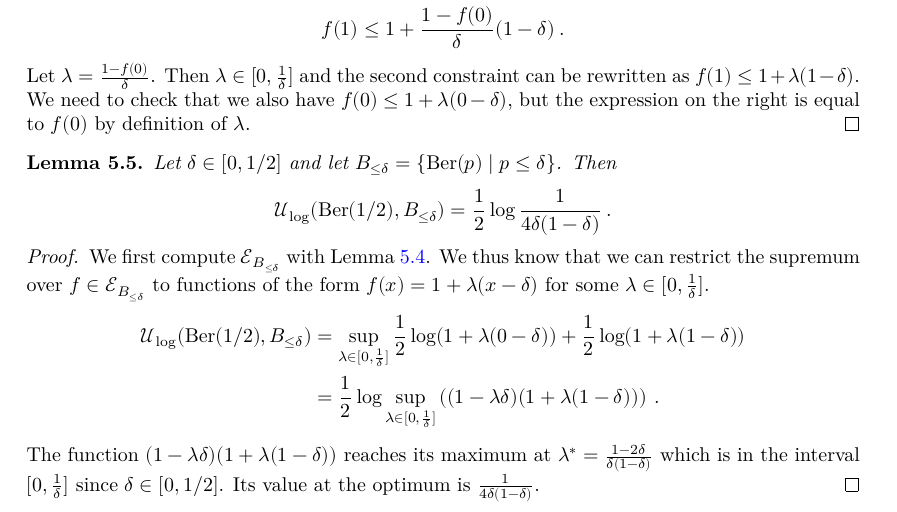
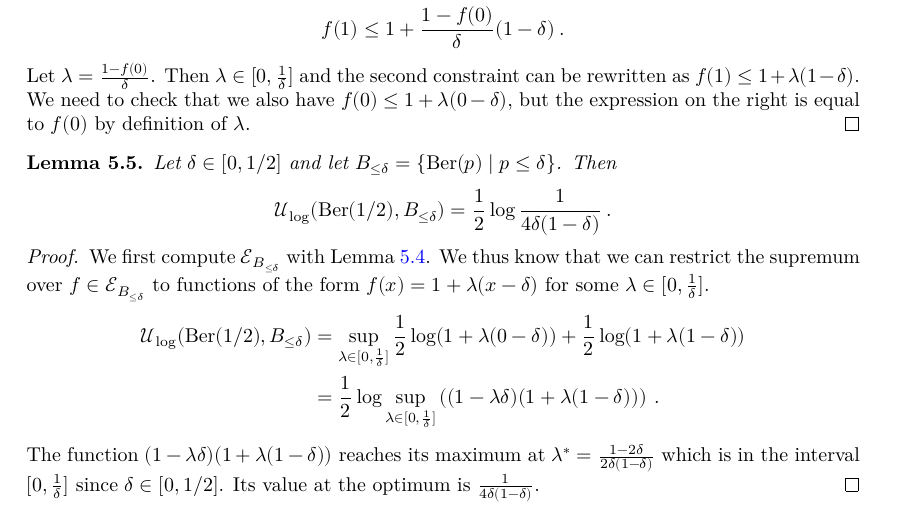
Before and after one commit to RemyDegenne/e-values, a LaTeX document (blueprint/src/print.tex, which reads blueprint/src/sections/lower_bound.tex): part of page 23 of 28, cut so that both start at the same text. Compiled offline with XeLaTeX.

```diff
--- a/blueprint/src/sections/lower_bound.tex
+++ b/blueprint/src/sections/lower_bound.tex
@@ -150,7 +150,7 @@
   &= \frac{1}{2} \log \sup_{\lambda \in [0, \frac{1}{\delta}]} \left((1 - \lambda \delta)(1 + \lambda (1 - \delta))\right)
   \: .
 \end{align*}
-The function $(1 - \lambda \delta)(1 + \lambda (1 - \delta))$ reaches its maximum at $\lambda^* = \frac{1 - 2\delta}{\delta (1 - \delta)}$ which is in the interval $[0, \frac{1}{\delta}]$ since $\delta \in [0,1/2]$.
+The function $(1 - \lambda \delta)(1 + \lambda (1 - \delta))$ reaches its maximum at $\lambda^* = \frac{1 - 2\delta}{2\delta (1 - \delta)}$ which is in the interval $[0, \frac{1}{\delta}]$ since $\delta \in [0,1/2]$.
 Its value at the optimum is $\frac{1}{4 \delta (1 - \delta)}$.
 \end{proof}
 
```
Also changed, not shown: 1 other file.
